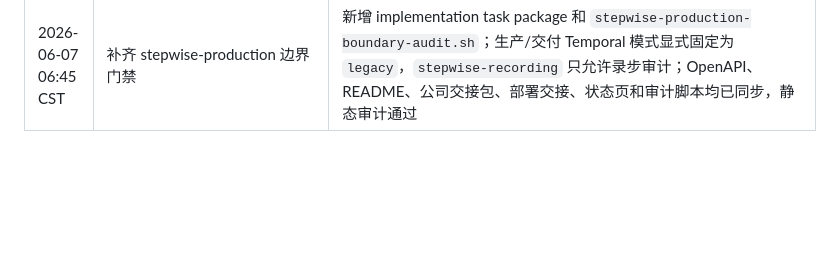
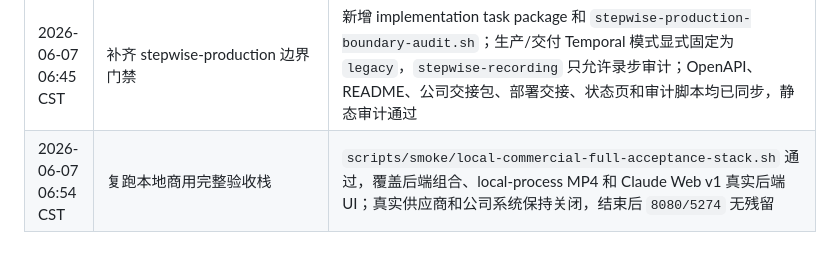
Before and after one commit to tyf728777809-hue/yanyun-ai-music-platform, a Markdown page: docs/project-progress.md, the part around one of its changes. Drawn GitHub-style; blank space fills up the shorter version.

```diff
--- a/docs/project-progress.md
+++ b/docs/project-progress.md
@@ -940,3 +942,4 @@ render-worker 本地进程模式已完成首次 API 端到端 smoke，并修复
 | 2026-06-07 05:19 CST | 补齐后端本地商用组合验收 | 新增 `scripts/smoke/local-commercial-backend-acceptance-stack.sh` 和规格，自动跑主链路、OpenAPI 契约、公司 readiness、发布包审核阻断；实跑通过并确认 8080 无残留，真实 DreamMaker/Yunwu/WellAPI/DeepSeek/Image2/公司系统均保持关闭 |
 | 2026-06-07 05:31 CST | 补齐本地商用完整验收栈 | 新增 `scripts/smoke/local-commercial-full-acceptance-stack.sh` 和规格，串行跑后端组合、local-process MP4、Claude Web v1 真实后端 UI smoke；实跑通过并确认 8080/5274 无残留，真实供应商和公司系统均保持关闭 |
 | 2026-06-07 06:45 CST | 补齐 stepwise-production 边界门禁 | 新增 implementation task package 和 `stepwise-production-boundary-audit.sh`；生产/交付 Temporal 模式显式固定为 `legacy`，`stepwise-recording` 只允许录步审计；OpenAPI、README、公司交接包、部署交接、状态页和审计脚本均已同步，静态审计通过 |
+| 2026-06-07 06:54 CST | 复跑本地商用完整验收栈 | `scripts/smoke/local-commercial-full-acceptance-stack.sh` 通过，覆盖后端组合、local-process MP4 和 Claude Web v1 真实后端 UI；真实供应商和公司系统保持关闭，结束后 `8080/5274` 无残留 |
```
Also changed, not shown: other parts of docs/project-progress.md (+3 -1 lines), docs/checklists/local-commercial-delivery-audit-2026-06-06.md (+14 -1 lines).
